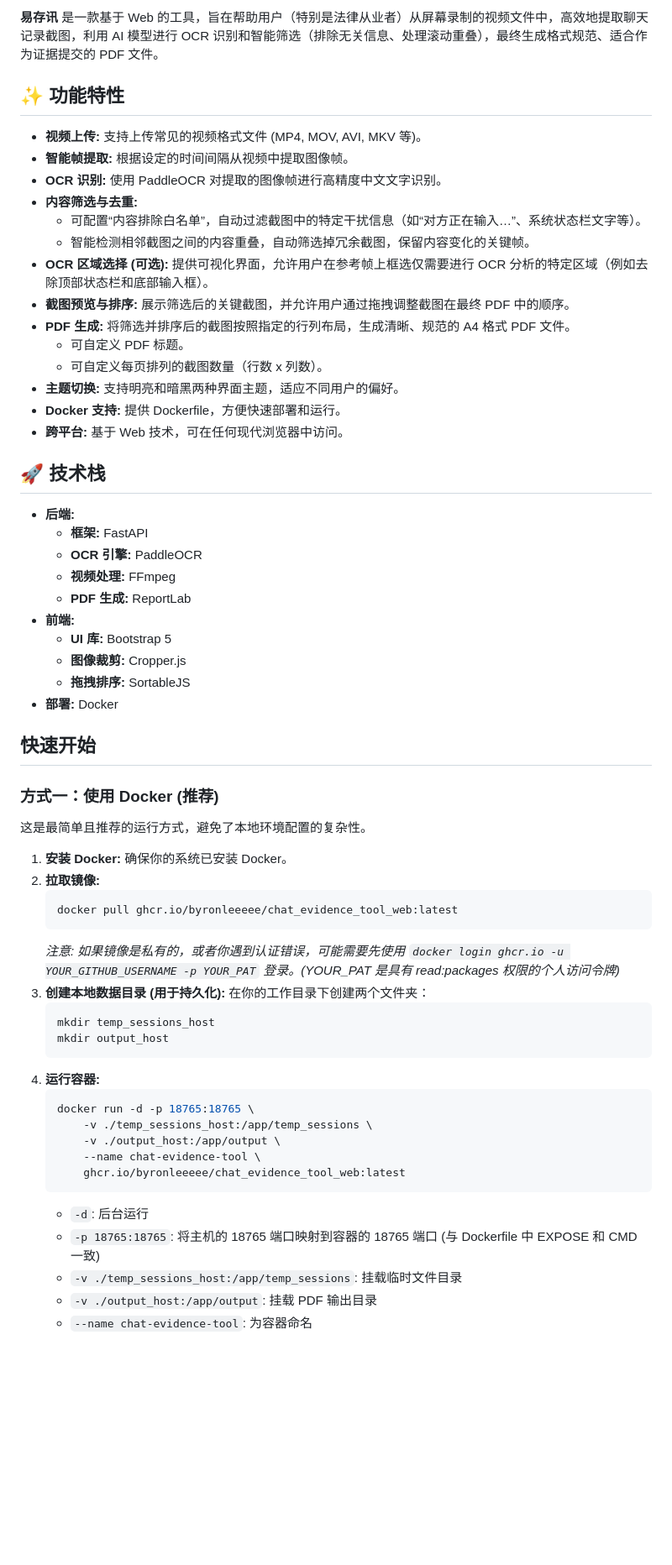
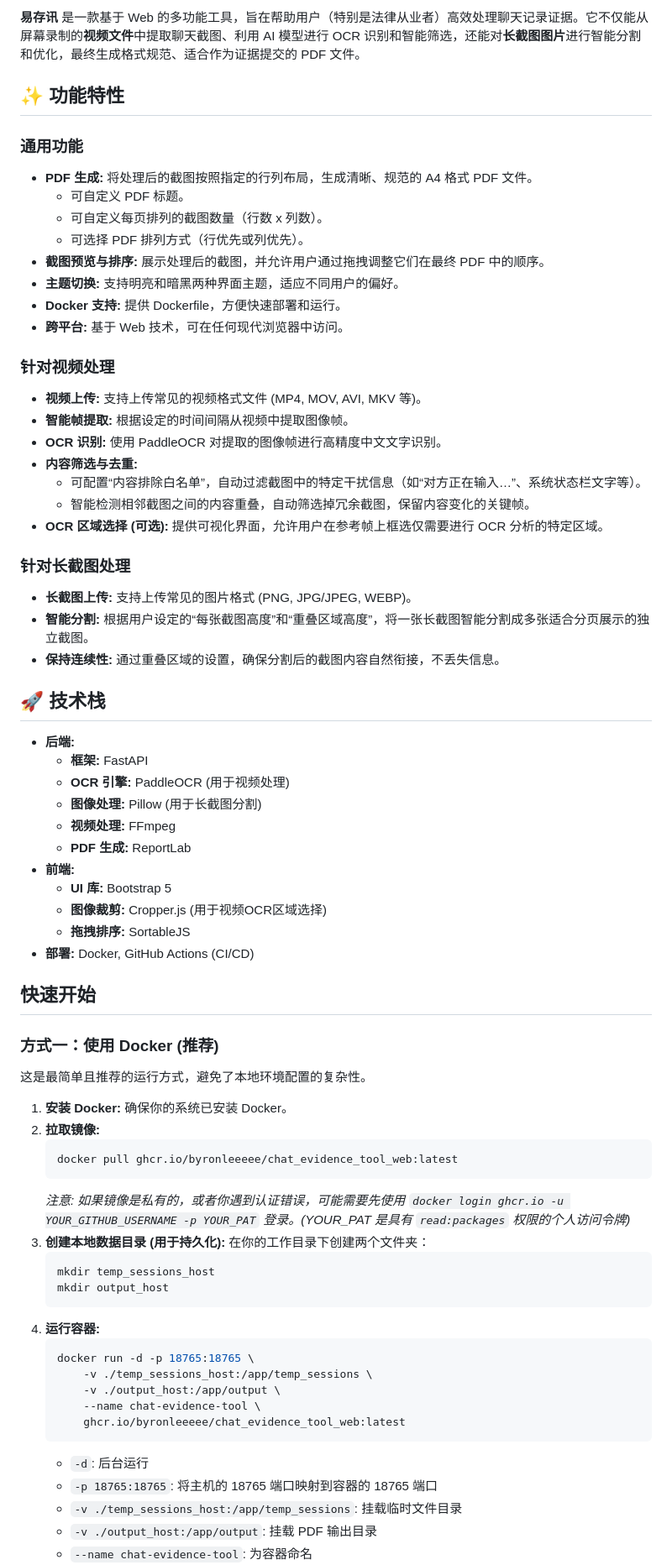
Before and after one commit to ByronLeeeee/chat_evidence_tool_web, a Markdown page: README.md, the part around the change printed below. Shown: that part at 84% size. Drawn GitHub-style; blank space fills up the shorter version.

````diff
--- a/README.md
+++ b/README.md
@@ -5,36 +6,45 @@
 
-**易存讯** 是一款基于 Web 的工具，旨在帮助用户（特别是法律从业者）从屏幕录制的视频文件中，高效地提取聊天记录截图，利用 AI 模型进行 OCR 识别和智能筛选（排除无关信息、处理滚动重叠），最终生成格式规范、适合作为证据提交的 PDF 文件。
-
+**易存讯** 是一款基于 Web 的多功能工具，旨在帮助用户（特别是法律从业者）高效处理聊天记录证据。它不仅能从屏幕录制的**视频文件**中提取聊天截图、利用 AI 模型进行 OCR 识别和智能筛选，还能对**长截图图片**进行智能分割和优化，最终生成格式规范、适合作为证据提交的 PDF 文件。
 
 ## ✨ 功能特性
 
+### 通用功能
+*   **PDF 生成:** 将处理后的截图按照指定的行列布局，生成清晰、规范的 A4 格式 PDF 文件。
+    *   可自定义 PDF 标题。
+    *   可自定义每页排列的截图数量（行数 x 列数）。
+    *   可选择 PDF 排列方式（行优先或列优先）。
+*   **截图预览与排序:** 展示处理后的截图，并允许用户通过拖拽调整它们在最终 PDF 中的顺序。
+*   **主题切换:** 支持明亮和暗黑两种界面主题，适应不同用户的偏好。
+*   **Docker 支持:** 提供 Dockerfile，方便快速部署和运行。
+*   **跨平台:** 基于 Web 技术，可在任何现代浏览器中访问。
+
+### 针对视频处理
 *   **视频上传:** 支持上传常见的视频格式文件 (MP4, MOV, AVI, MKV 等)。
 *   **智能帧提取:** 根据设定的时间间隔从视频中提取图像帧。
 *   **OCR 识别:** 使用 PaddleOCR 对提取的图像帧进行高精度中文文字识别。
 *   **内容筛选与去重:**
     *   可配置“内容排除白名单”，自动过滤截图中的特定干扰信息（如“对方正在输入…”、系统状态栏文字等）。
     *   智能检测相邻截图之间的内容重叠，自动筛选掉冗余截图，保留内容变化的关键帧。
-*   **OCR 区域选择 (可选):** 提供可视化界面，允许用户在参考帧上框选仅需要进行 OCR 分析的特定区域（例如去除顶部状态栏和底部输入框）。
-*   **截图预览与排序:** 展示筛选后的关键截图，并允许用户通过拖拽调整截图在最终 PDF 中的顺序。
-*   **PDF 生成:** 将筛选并排序后的截图按照指定的行列布局，生成清晰、规范的 A4 格式 PDF 文件。
-    *   可自定义 PDF 标题。
-    *   可自定义每页排列的截图数量（行数 x 列数）。
-*   **主题切换:** 支持明亮和暗黑两种界面主题，适应不同用户的偏好。
-*   **Docker 支持:** 提供 Dockerfile，方便快速部署和运行。
-*   **跨平台:** 基于 Web 技术，可在任何现代浏览器中访问。
+*   **OCR 区域选择 (可选):** 提供可视化界面，允许用户在参考帧上框选仅需要进行 OCR 分析的特定区域。
+
+### 针对长截图处理
+*   **长截图上传:** 支持上传常见的图片格式 (PNG, JPG/JPEG, WEBP)。
+*   **智能分割:** 根据用户设定的“每张截图高度”和“重叠区域高度”，将一张长截图智能分割成多张适合分页展示的独立截图。
+*   **保持连续性:** 通过重叠区域的设置，确保分割后的截图内容自然衔接，不丢失信息。
 
 ## 🚀 技术栈
 
 *   **后端:**
     *   **框架:** FastAPI
-    *   **OCR 引擎:** PaddleOCR
+    *   **OCR 引擎:** PaddleOCR (用于视频处理)
+    *   **图像处理:** Pillow (用于长截图分割)
     *   **视频处理:** FFmpeg
     *   **PDF 生成:** ReportLab
 *   **前端:**
     *   **UI 库:** Bootstrap 5
-    *   **图像裁剪:** Cropper.js
+    *   **图像裁剪:** Cropper.js (用于视频OCR区域选择)
     *   **拖拽排序:** SortableJS
-*   **部署:** Docker
+*   **部署:** Docker, GitHub Actions (CI/CD)
 
 ## 快速开始
 
@@ -47,7 +57,7 @@
     ```bash
     docker pull ghcr.io/byronleeeee/chat_evidence_tool_web:latest
     ```
-    *注意: 如果镜像是私有的，或者你遇到认证错误，可能需要先使用 `docker login ghcr.io -u YOUR_GITHUB_USERNAME -p YOUR_PAT` 登录。(YOUR_PAT 是具有 read:packages 权限的个人访问令牌)*
+    *注意: 如果镜像是私有的，或者你遇到认证错误，可能需要先使用 `docker login ghcr.io -u YOUR_GITHUB_USERNAME -p YOUR_PAT` 登录。(YOUR_PAT 是具有 `read:packages` 权限的个人访问令牌)*
 3.  **创建本地数据目录 (用于持久化):**
     在你的工作目录下创建两个文件夹：
     ```bash
@@ -63,7 +73,7 @@
         ghcr.io/byronleeeee/chat_evidence_tool_web:latest
     ```
     *   `-d`: 后台运行
-    *   `-p 18765:18765`: 将主机的 18765 端口映射到容器的 18765 端口 (与 Dockerfile 中 EXPOSE 和 CMD 一致)
+    *   `-p 18765:18765`: 将主机的 18765 端口映射到容器的 18765 端口
     *   `-v ./temp_sessions_host:/app/temp_sessions`: 挂载临时文件目录
     *   `-v ./output_host:/app/output`: 挂载 PDF 输出目录
     *   `--name chat-evidence-tool`: 为容器命名
````
Also changed, not shown: other parts of README.md (+38 -15 lines).
